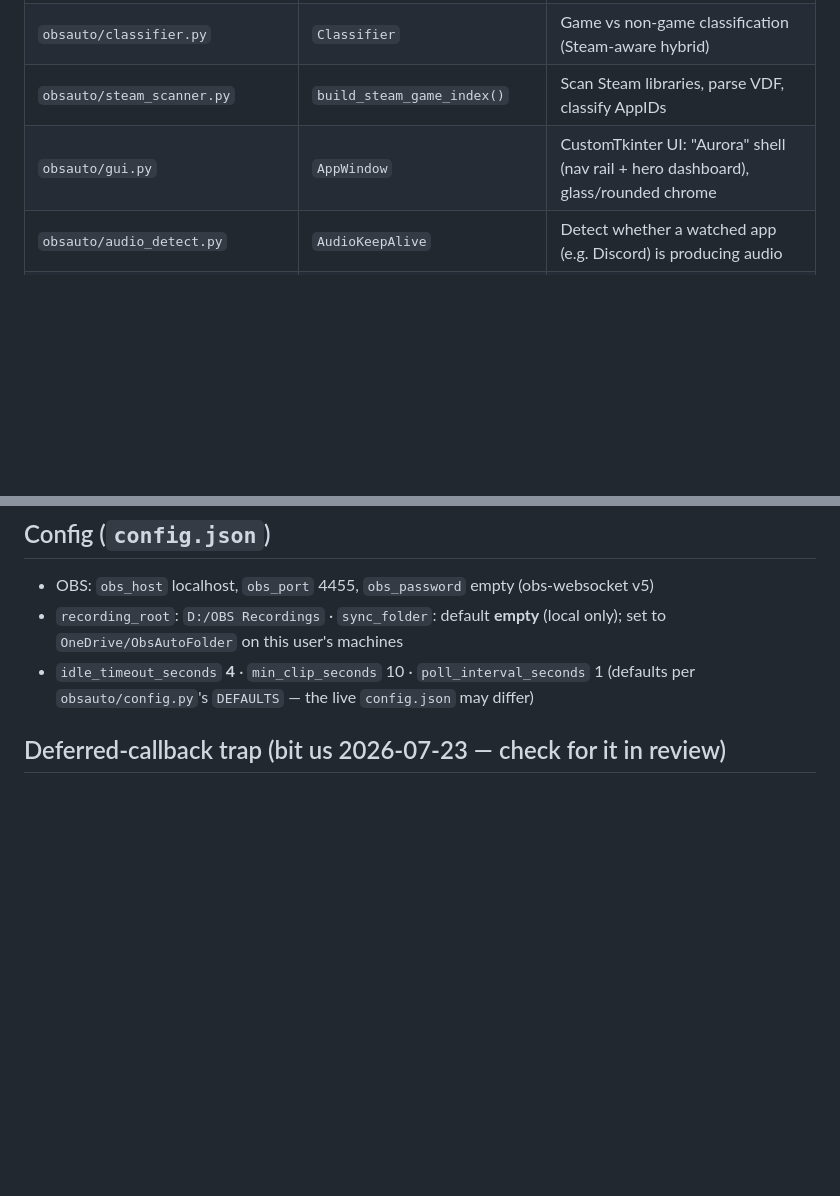
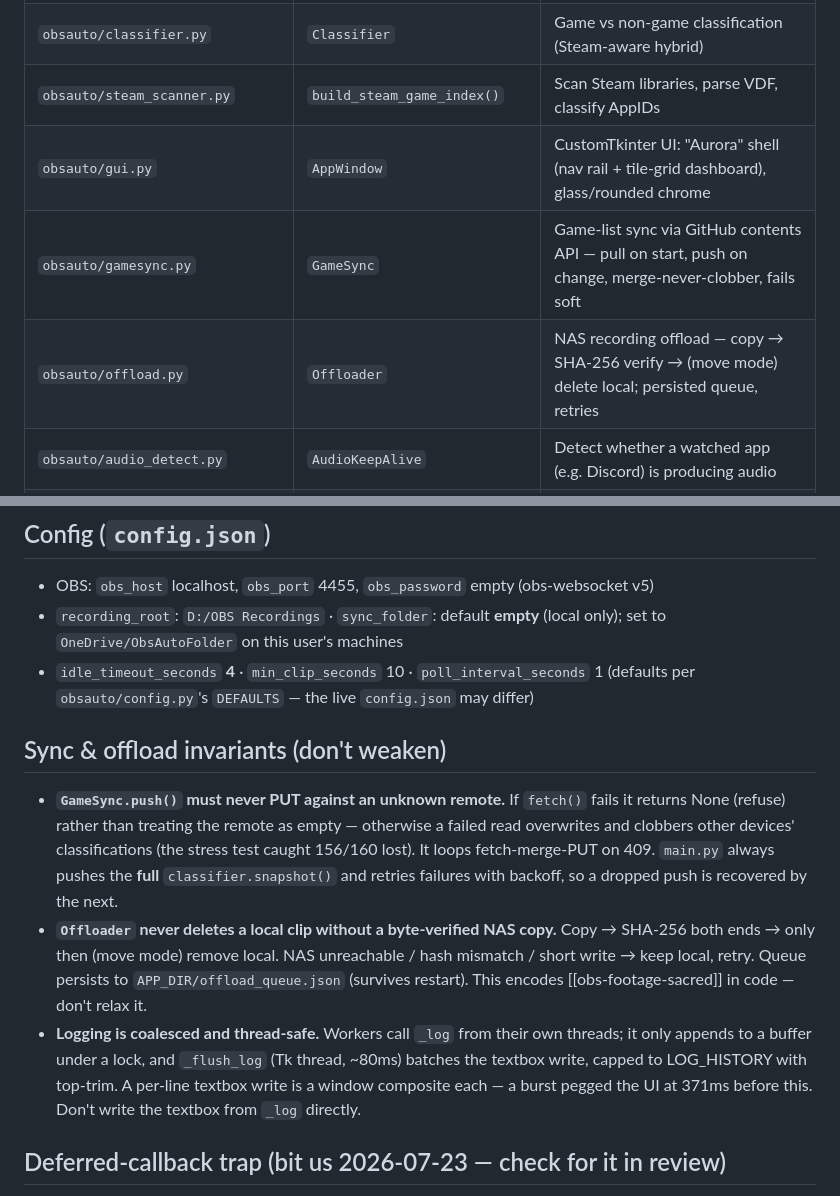
Before and after one commit to theoriginalcheese/nebula, a Markdown page: CLAUDE.md, 2 parts joined by grey strips. Rendered like a GitHub page; blank space fills up the shorter version.

```diff
--- a/CLAUDE.md
+++ b/CLAUDE.md
@@ -34,7 +34,9 @@ and `RESOURCE_DIR` (`sys._MEIPASS` when frozen) only for bundled read-only asset
 | `obsauto/obs_client.py` | `OBSClient`, `OBSError` | Minimal obs-websocket **v5** client |
 | `obsauto/classifier.py` | `Classifier` | Game vs non-game classification (Steam-aware hybrid) |
 | `obsauto/steam_scanner.py` | `build_steam_game_index()` | Scan Steam libraries, parse VDF, classify AppIDs |
-| `obsauto/gui.py` | `AppWindow` | CustomTkinter UI: "Aurora" shell (nav rail + hero dashboard), glass/rounded chrome |
+| `obsauto/gui.py` | `AppWindow` | CustomTkinter UI: "Aurora" shell (nav rail + tile-grid dashboard), glass/rounded chrome |
+| `obsauto/gamesync.py` | `GameSync` | Game-list sync via GitHub contents API — pull on start, push on change, merge-never-clobber, fails soft |
+| `obsauto/offload.py` | `Offloader` | NAS recording offload — copy → SHA-256 verify → (move mode) delete local; persisted queue, retries |
 | `obsauto/audio_detect.py` | `AudioKeepAlive` | Detect whether a watched app (e.g. Discord) is producing audio |
 | `obsauto/session_detect.py` | `moonlight_session_active()` | Detect a live Moonlight streaming session |
 | `obsauto/config.py` | `load_config()`, `save_config()` | Config persistence |
@@ -87,6 +89,21 @@ and a mock keypad that does nothing would be a lie.
   set to `OneDrive/ObsAutoFolder` on this user's machines
 - `idle_timeout_seconds` **4** · `min_clip_seconds` 10 · `poll_interval_seconds` 1
   (defaults per `obsauto/config.py`'s `DEFAULTS` — the live `config.json` may differ)
+
+## Sync & offload invariants (don't weaken)
+- **`GameSync.push()` must never PUT against an unknown remote.** If `fetch()` fails it
+  returns None (refuse) rather than treating the remote as empty — otherwise a failed read
+  overwrites and clobbers other devices' classifications (the stress test caught 156/160 lost).
+  It loops fetch-merge-PUT on 409. `main.py` always pushes the **full** `classifier.snapshot()`
+  and retries failures with backoff, so a dropped push is recovered by the next.
+- **`Offloader` never deletes a local clip without a byte-verified NAS copy.** Copy → SHA-256
+  both ends → only then (move mode) remove local. NAS unreachable / hash mismatch / short write
+  → keep local, retry. Queue persists to `APP_DIR/offload_queue.json` (survives restart). This
+  encodes [[obs-footage-sacred]] in code — don't relax it.
+- **Logging is coalesced and thread-safe.** Workers call `_log` from their own threads; it only
+  appends to a buffer under a lock, and `_flush_log` (Tk thread, ~80ms) batches the textbox
+  write, capped to LOG_HISTORY with top-trim. A per-line textbox write is a window composite
+  each — a burst pegged the UI at 371ms before this. Don't write the textbox from `_log` directly.
 
 ## Deferred-callback trap (bit us 2026-07-23 — check for it in review)
 `except SomeError as e:` **unbinds `e` when the block exits** (Python deletes the except
```
Also changed, not shown: README.md (+39 -5 lines).
